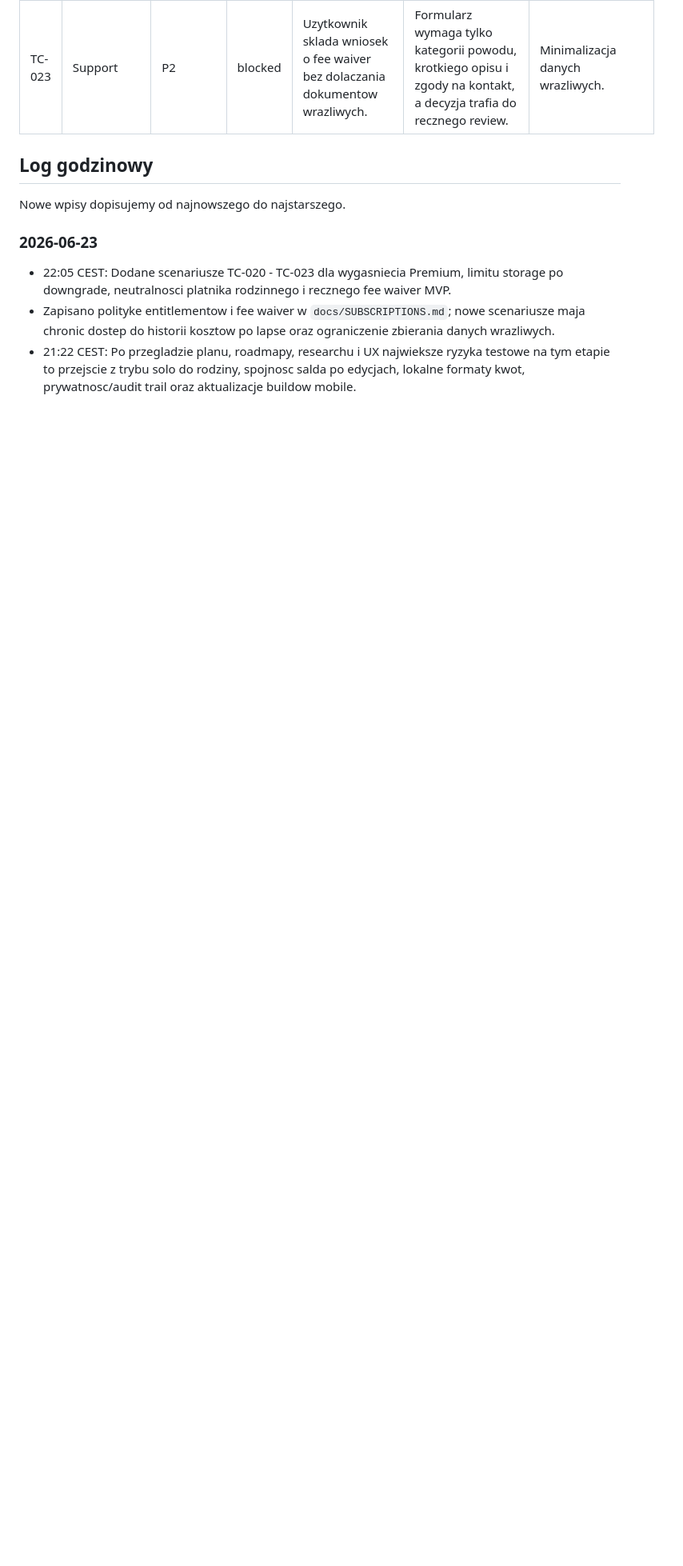
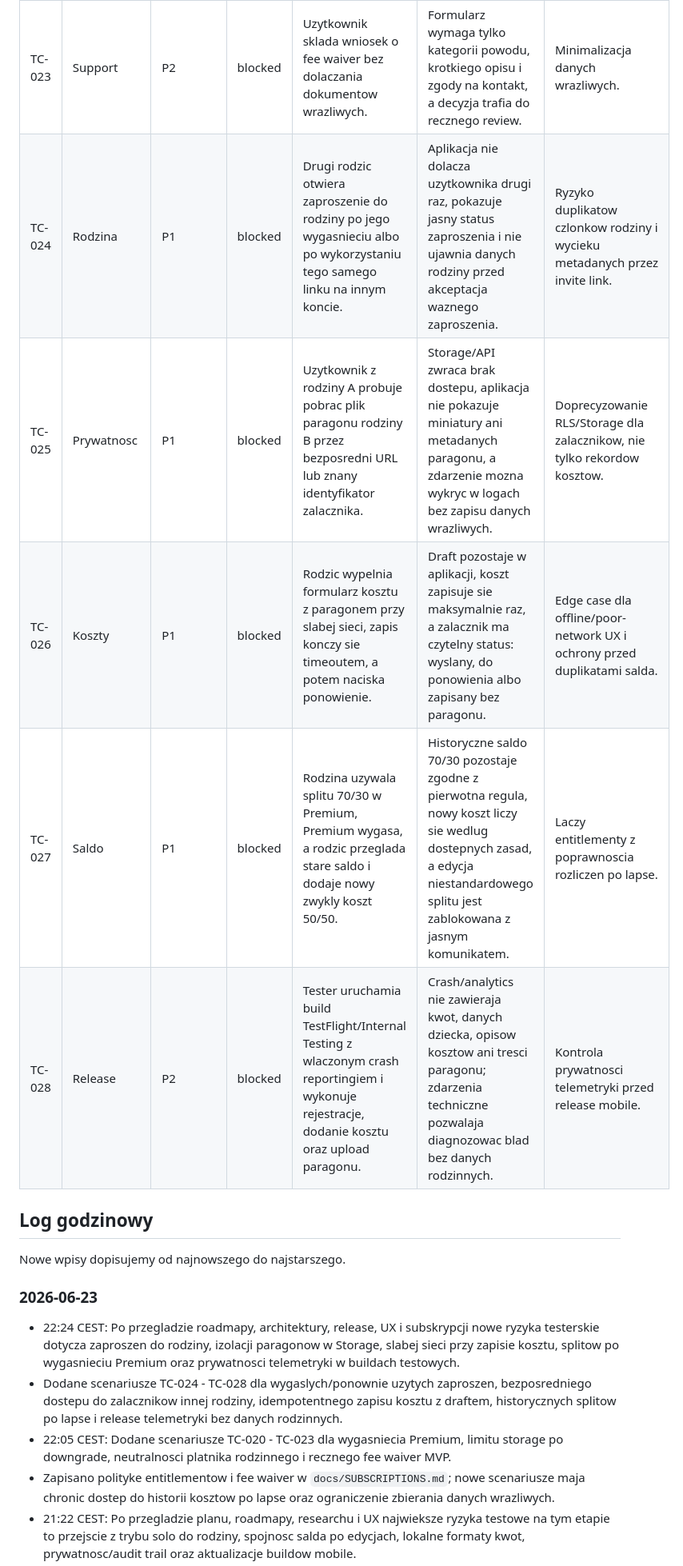
Before and after one commit to gorsky87/KidCost, a Markdown page: docs/TEST_SCENARIOS.md, the part around the change. Shown at 80% size. GitHub-like rendering; blank space fills up the shorter version.

Commit message:
Add QA scenarios for family and release risks

```diff
--- a/docs/TEST_SCENARIOS.md
+++ b/docs/TEST_SCENARIOS.md
@@ -58,6 +58,11 @@ Przed koncem dnia sprawdzamy przynajmniej:
 | TC-021 | Subskrypcja | P1 | blocked | Rodzina po downgrade ma zajete 400 MB storage i probuje dodac nowy paragon. | Aplikacja nie usuwa starych plikow, pokazuje komunikat o przekroczonym limicie Free i blokuje tylko nowe uploady. | Weryfikuje polityke storage po lapse. |
 | TC-022 | Subskrypcja | P1 | blocked | Jeden rodzic oplaca Premium Family, a drugi rodzic loguje sie i przeglada te same rekordy. | Status platnika nie daje dodatkowej wladzy nad danymi; obie strony maja dostep zgodny z rolami rodziny. | Chroni przed traktowaniem subskrypcji jako narzedzia kontroli. |
 | TC-023 | Support | P2 | blocked | Uzytkownik sklada wniosek o fee waiver bez dolaczania dokumentow wrazliwych. | Formularz wymaga tylko kategorii powodu, krotkiego opisu i zgody na kontakt, a decyzja trafia do recznego review. | Minimalizacja danych wrazliwych. |
+| TC-024 | Rodzina | P1 | blocked | Drugi rodzic otwiera zaproszenie do rodziny po jego wygasnieciu albo po wykorzystaniu tego samego linku na innym koncie. | Aplikacja nie dolacza uzytkownika drugi raz, pokazuje jasny status zaproszenia i nie ujawnia danych rodziny przed akceptacja waznego zaproszenia. | Ryzyko duplikatow czlonkow rodziny i wycieku metadanych przez invite link. |
+| TC-025 | Prywatnosc | P1 | blocked | Uzytkownik z rodziny A probuje pobrac plik paragonu rodziny B przez bezposredni URL lub znany identyfikator zalacznika. | Storage/API zwraca brak dostepu, aplikacja nie pokazuje miniatury ani metadanych paragonu, a zdarzenie mozna wykryc w logach bez zapisu danych wrazliwych. | Doprecyzowanie RLS/Storage dla zalacznikow, nie tylko rekordow kosztow. |
+| TC-026 | Koszty | P1 | blocked | Rodzic wypelnia formularz kosztu z paragonem przy slabej sieci, zapis konczy sie timeoutem, a potem naciska ponowienie. | Draft pozostaje w aplikacji, koszt zapisuje sie maksymalnie raz, a zalacznik ma czytelny status: wyslany, do ponowienia albo zapisany bez paragonu. | Edge case dla offline/poor-network UX i ochrony przed duplikatami salda. |
+| TC-027 | Saldo | P1 | blocked | Rodzina uzywala splitu 70/30 w Premium, Premium wygasa, a rodzic przeglada stare saldo i dodaje nowy zwykly koszt 50/50. | Historyczne saldo 70/30 pozostaje zgodne z pierwotna regula, nowy koszt liczy sie wedlug dostepnych zasad, a edycja niestandardowego splitu jest zablokowana z jasnym komunikatem. | Laczy entitlementy z poprawnoscia rozliczen po lapse. |
+| TC-028 | Release | P2 | blocked | Tester uruchamia build TestFlight/Internal Testing z wlaczonym crash reportingiem i wykonuje rejestracje, dodanie kosztu oraz upload paragonu. | Crash/analytics nie zawieraja kwot, danych dziecka, opisow kosztow ani tresci paragonu; zdarzenia techniczne pozwalaja diagnozowac blad bez danych rodzinnych. | Kontrola prywatnosci telemetryki przed release mobile. |
 
 ## Log godzinowy
 
@@ -65,6 +70,8 @@ Nowe wpisy dopisujemy od najnowszego do najstarszego.
 
 ### 2026-06-23
 
+- 22:24 CEST: Po przegladzie roadmapy, architektury, release, UX i subskrypcji nowe ryzyka testerskie dotycza zaproszen do rodziny, izolacji paragonow w Storage, slabej sieci przy zapisie kosztu, splitow po wygasnieciu Premium oraz prywatnosci telemetryki w buildach testowych.
+- Dodane scenariusze TC-024 - TC-028 dla wygaslych/ponownie uzytych zaproszen, bezposredniego dostepu do zalacznikow innej rodziny, idempotentnego zapisu kosztu z draftem, historycznych splitow po lapse i release telemetryki bez danych rodzinnych.
 - 22:05 CEST: Dodane scenariusze TC-020 - TC-023 dla wygasniecia Premium, limitu storage po downgrade, neutralnosci platnika rodzinnego i recznego fee waiver MVP.
 - Zapisano polityke entitlementow i fee waiver w `docs/SUBSCRIPTIONS.md`; nowe scenariusze maja chronic dostep do historii kosztow po lapse oraz ograniczenie zbierania danych wrazliwych.
 - 21:22 CEST: Po przegladzie planu, roadmapy, researchu i UX najwieksze ryzyka testowe na tym etapie to przejscie z trybu solo do rodziny, spojnosc salda po edycjach, lokalne formaty kwot, prywatnosc/audit trail oraz aktualizacje buildow mobile.
```
